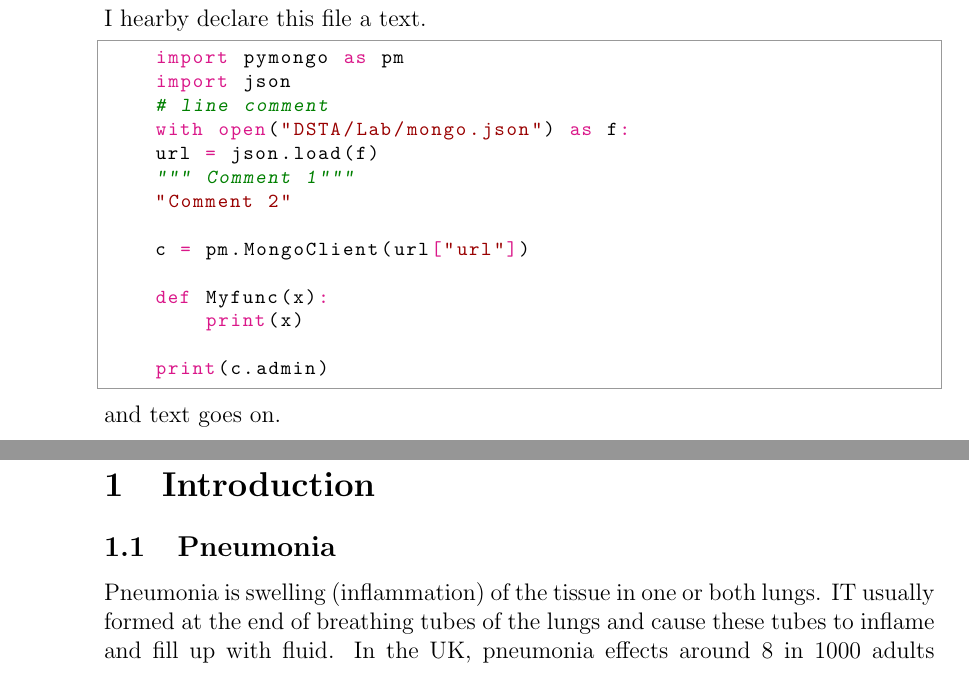
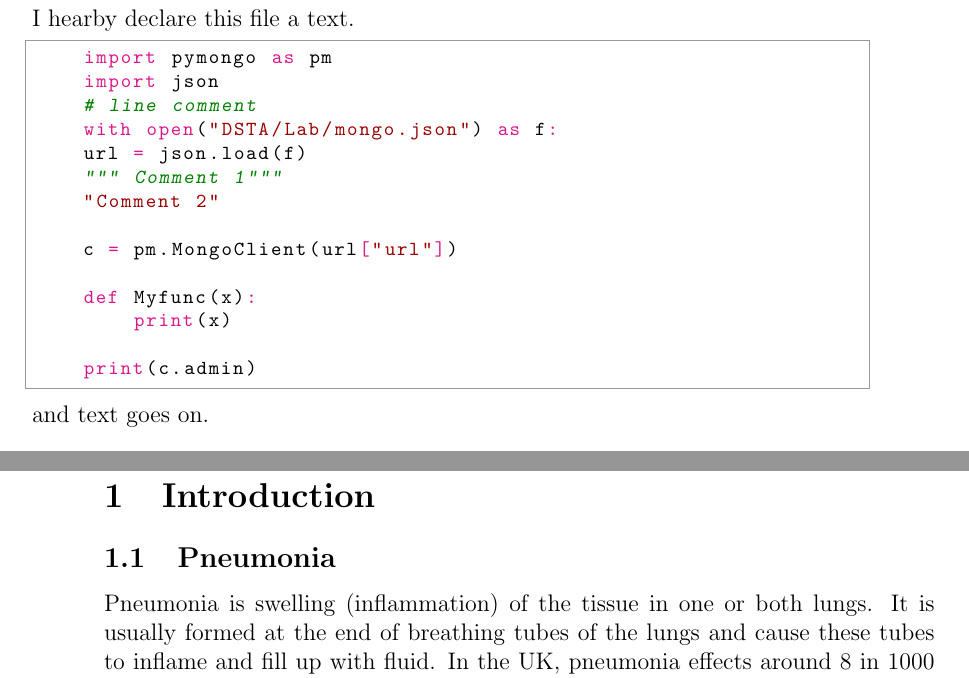
Before and after one commit to bbuluttekin/MSc-Project, a LaTeX document (Proposal/PROP_BuluttekinB_DS.tex): two parts of pages 3 and 5 of 5 before the commit and two parts of pages 3 and 6 of 6 after it, joined at a grey line, cut so that both start at the same text. Compiled offline with pdfLaTeX.

```diff
--- a/Proposal/PROP_BuluttekinB_DS.tex
+++ b/Proposal/PROP_BuluttekinB_DS.tex
@@ -1,10 +1,10 @@
-\documentclass[a4paper, 12pt]{article}
+\documentclass[12pt, twoside, a4paper]{article}
 
 \usepackage[utf8]{inputenc}
 \usepackage[english]{babel}
 \usepackage{csquotes}
 
-\usepackage[margin=1in,left=1.5in,includefoot]{geometry}
+\usepackage[margin=1in,left=1.5in,includefoot, a4paper]{geometry}
 
 \usepackage{pythonhighlight}
 \usepackage{listings}
@@ -118,7 +118,7 @@
     print(c.admin)
 \end{python}
 and text goes on.\\
-\cleardoublepage
+\clearpage
 
 \tableofcontents
 \thispagestyle{empty}
@@ -130,9 +130,9 @@
 
 \section{Introduction}
 \subsection{Pneumonia}
-Pneumonia is swelling (inflammation) of the tissue in one or both lungs. IT usually formed at the end of breathing tubes of the lungs and cause these tubes to inflame and fill up with fluid. In the UK, pneumonia effects around 8 in 1000 adults each year \cite{nhs}. Global economic cost of pneumonia has estimated at \$17 billion annually \cite{cost}.
+Pneumonia is swelling (inflammation) of the tissue in one or both lungs. It is usually formed at the end of breathing tubes of the lungs and cause these tubes to inflame and fill up with fluid. In the UK, pneumonia effects around 8 in 1000 adults each year \cite{nhs}. Global economic cost of pneumonia has estimated at \$17 billion annually \cite{cost}.
 
-\cleardoublepage
+\clearpage
 
 \printbibliography
 \addcontentsline{toc}{section}{References}
```
Also changed, not shown: Proposal/PROP_BuluttekinB_DS.pdf, Proposal/PROP_BuluttekinB_DS.tex (2 more changed lines).
